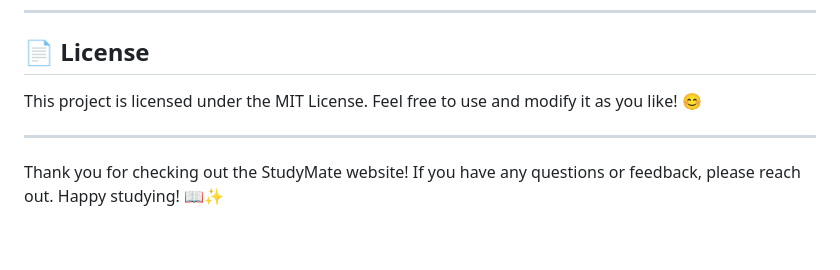
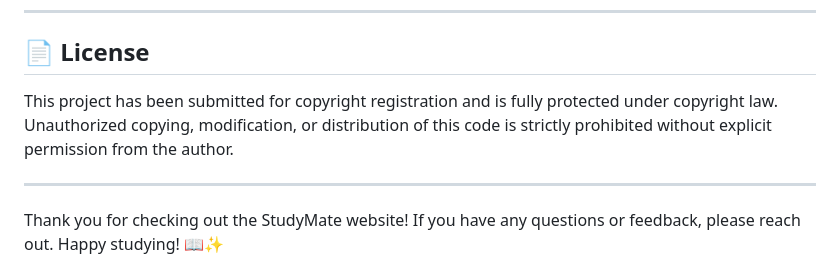
Before and after one commit to codewith-freddie/studymate-website, a Markdown page: README.md, the part around the change. GitHub-like rendering; blank space fills up the shorter version.

```diff
--- a/README.md
+++ b/README.md
@@ -141,7 +141,7 @@ studymate-website/
 
 ## 📄 License
 
-This project is licensed under the MIT License. Feel free to use and modify it as you like! 😊
+This project has been submitted for copyright registration and is fully protected under copyright law. Unauthorized copying, modification, or distribution of this code is strictly prohibited without explicit permission from the author.
 
 ---
 
```
